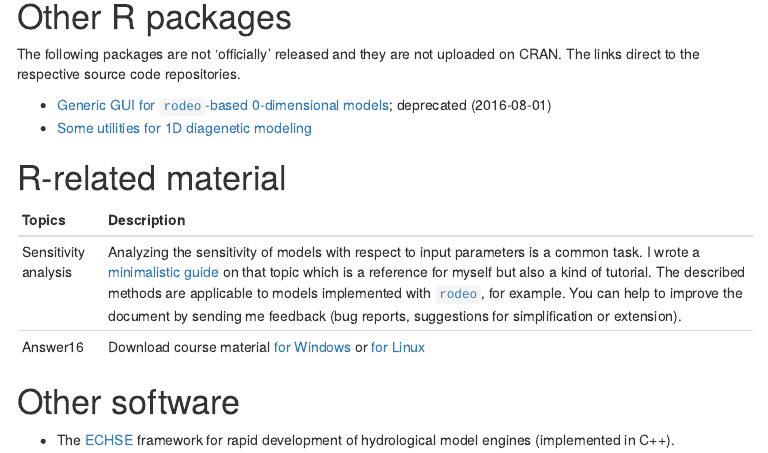
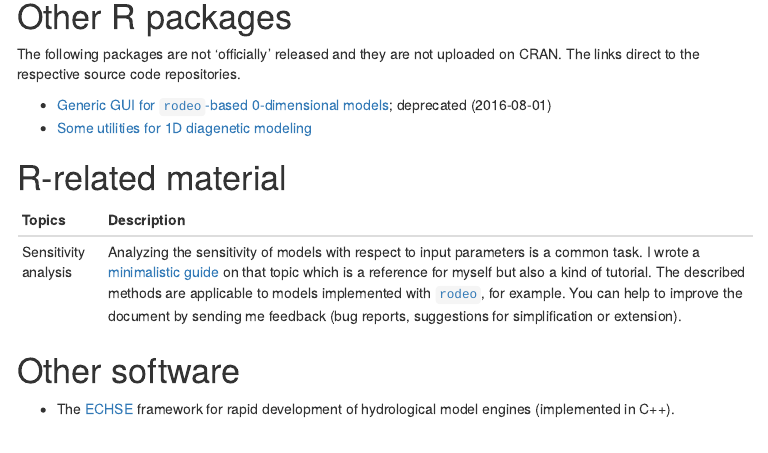
Before and after one commit to dkneis/dkneis.github.io, an R Markdown document (index.rmd): the page in a window 1100 px wide, from 1120 px down. The pictures show the output file index.html that the author committed with the source, opened offline; menus at the side of the page are left out.

Commit message:
MIN: Deleted temporary R-related material

```diff
--- a/index.rmd
+++ b/index.rmd
@@ -75,7 +75,6 @@ The following packages are not 'officially' released and they are not uploaded o
 | Topics               | Description |
 |----------------------|-------------|
 | Sensitivity analysis | Analyzing the sensitivity of models with respect to input parameters is a common task. I wrote a [minimalistic guide](r-related/sensitivityGuide.html) on that topic which is a reference for myself but also a kind of tutorial. The described methods are applicable to models implemented with [`rodeo`](http://cran.r-project.org/package=rodeo), for example. You can help to improve the document by sending me feedback (bug reports, suggestions for simplification or extension). |
-| Answer16 | Download course material [for Windows](r-related/answer16/windows/rintro.zip) or [for Linux](r-related/answer16/linux/rintro.zip) |
 
 # Other software
 
--- a/r-related/answer16/0_readme.txt
+++ /dev/null
@@ -1 +0,0 @@
-created with /home/dkneis/tudd/lehre/etn_2016/distributed/makeDistrib.sh
```
Also changed, not shown: index.html, 2 other files.
